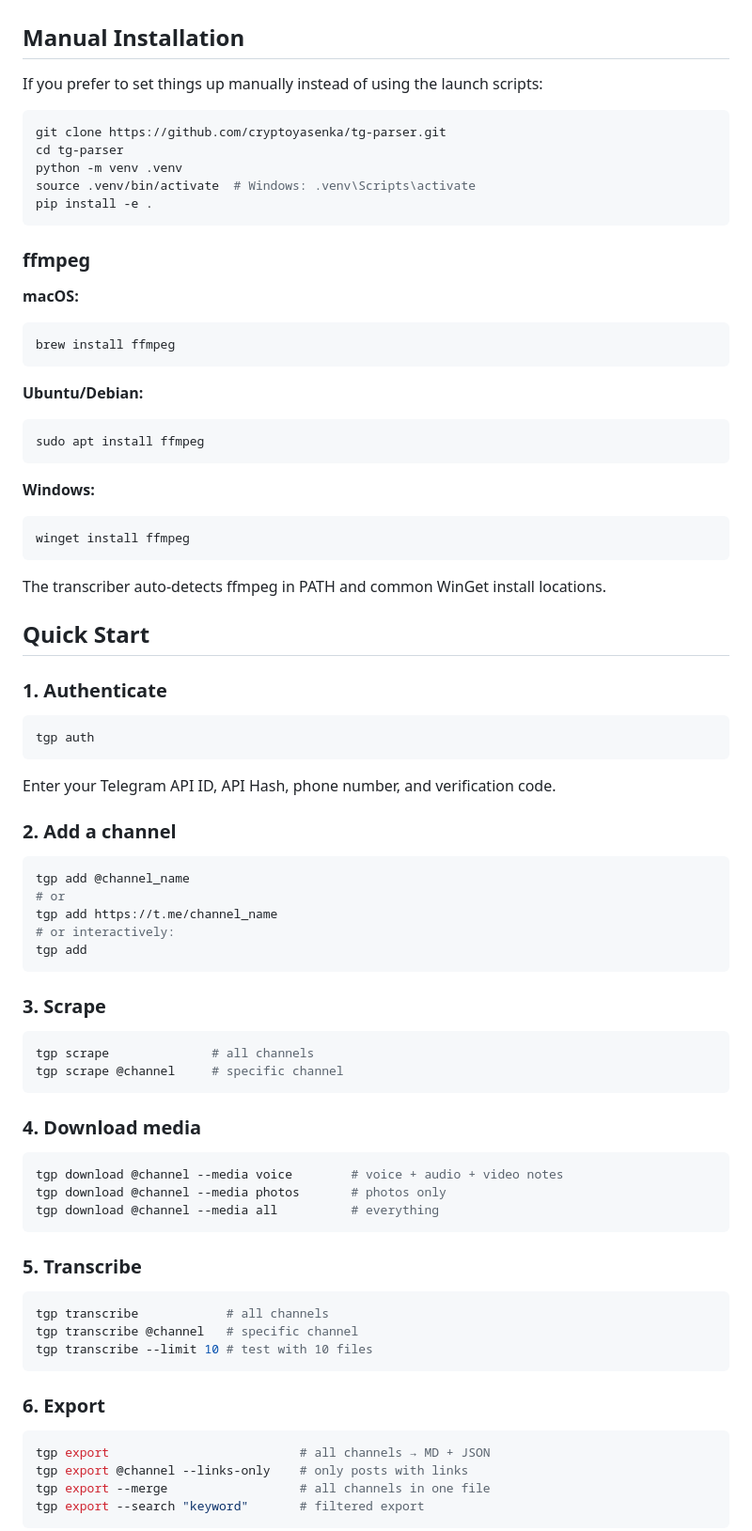
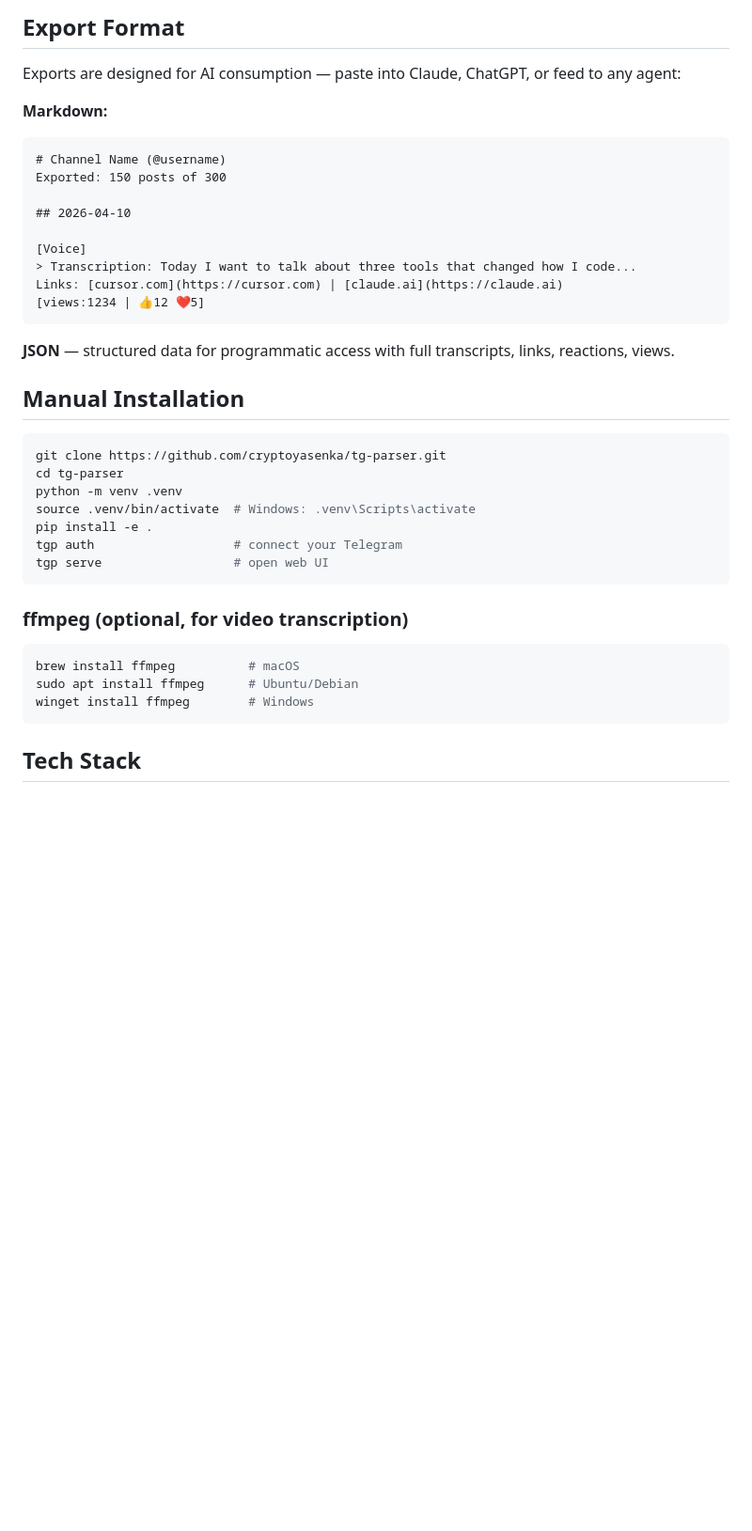
Before and after one commit to cryptoyasenka/telegram-ai-scraper, a Markdown page: README.md, the part around one of its changes. Shown at 94% size. Drawn GitHub-style; blank space fills up the shorter version.

````diff
--- a/README.md
+++ b/README.md
@@ -36,7 +77,23 @@ On first run, the script creates a virtual environment and installs everything a
+## Export Format
+
+Exports are designed for AI consumption — paste into Claude, ChatGPT, or feed to any agent:
+
+**Markdown:**
+```markdown
+# Channel Name (@username)
+Exported: 150 posts of 300
+
+## 2026-04-10
+
+[Voice]
+> Transcription: Today I want to talk about three tools that changed how I code...
+Links: [cursor.com](https://cursor.com) | [claude.ai](https://claude.ai)
+[views:1234 | 👍12 ❤️5]
+```
+
+**JSON** — structured data for programmatic access with full transcripts, links, reactions, views.
 
 ## Manual Installation
-
-If you prefer to set things up manually instead of using the launch scripts:
 
 ```bash
 git clone https://github.com/cryptoyasenka/tg-parser.git
@@ -44,76 +101,17 @@ cd tg-parser
 python -m venv .venv
 source .venv/bin/activate  # Windows: .venv\Scripts\activate
 pip install -e .
+tgp auth                   # connect your Telegram
+tgp serve                  # open web UI
 ```
 
-### ffmpeg
+### ffmpeg (optional, for video transcription)
 
-**macOS:**
 ```bash
-brew install ffmpeg
+brew install ffmpeg          # macOS
+sudo apt install ffmpeg      # Ubuntu/Debian
+winget install ffmpeg        # Windows
 ```
 
-**Ubuntu/Debian:**
-```bash
-sudo apt install ffmpeg
-```
+## Tech Stack
 
-**Windows:**
-```bash
-winget install ffmpeg
-```
-
-The transcriber auto-detects ffmpeg in PATH and common WinGet install locations.
-
-## Quick Start
-
-### 1. Authenticate
-
-```bash
-tgp auth
-```
-
-Enter your Telegram API ID, API Hash, phone number, and verification code.
-
-### 2. Add a channel
-
-```bash
-tgp add @channel_name
-# or
-tgp add https://t.me/channel_name
-# or interactively:
-tgp add
-```
-
-### 3. Scrape
-
-```bash
-tgp scrape              # all channels
-tgp scrape @channel     # specific channel
-```
-
-### 4. Download media
-
-```bash
-tgp download @channel --media voice        # voice + audio + video notes
-tgp download @channel --media photos       # photos only
-tgp download @channel --media all          # everything
-```
-
-### 5. Transcribe
-
-```bash
-tgp transcribe            # all channels
-tgp transcribe @channel   # specific channel
-tgp transcribe --limit 10 # test with 10 files
-```
-
-### 6. Export
-
-```bash
-tgp export                          # all channels → MD + JSON
-tgp export @channel --links-only    # only posts with links
-tgp export --merge                  # all channels in one file
-tgp export --search "keyword"       # filtered export
-```
-
````
Also changed, not shown: other parts of README.md (+79 -120 lines).
